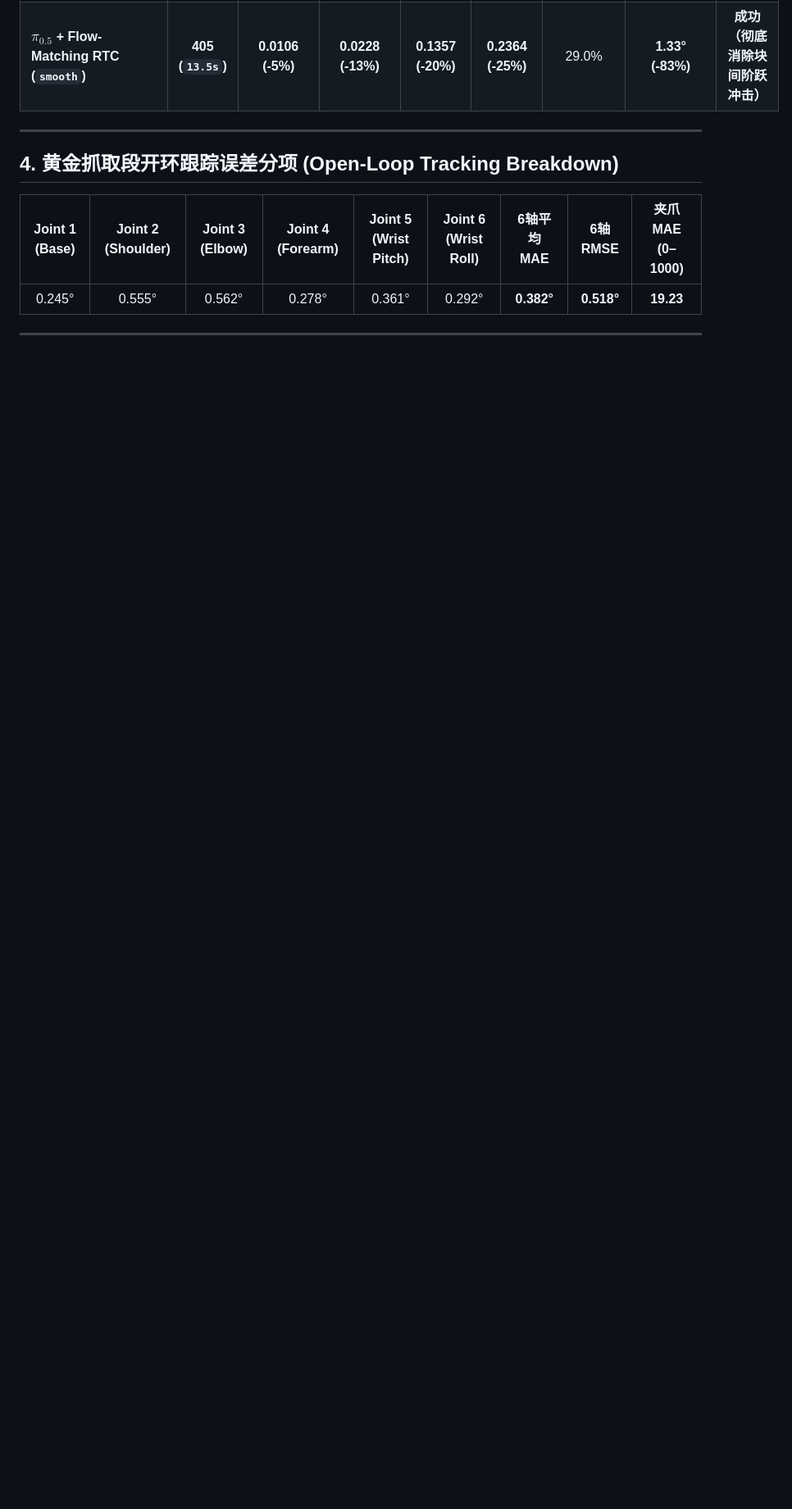
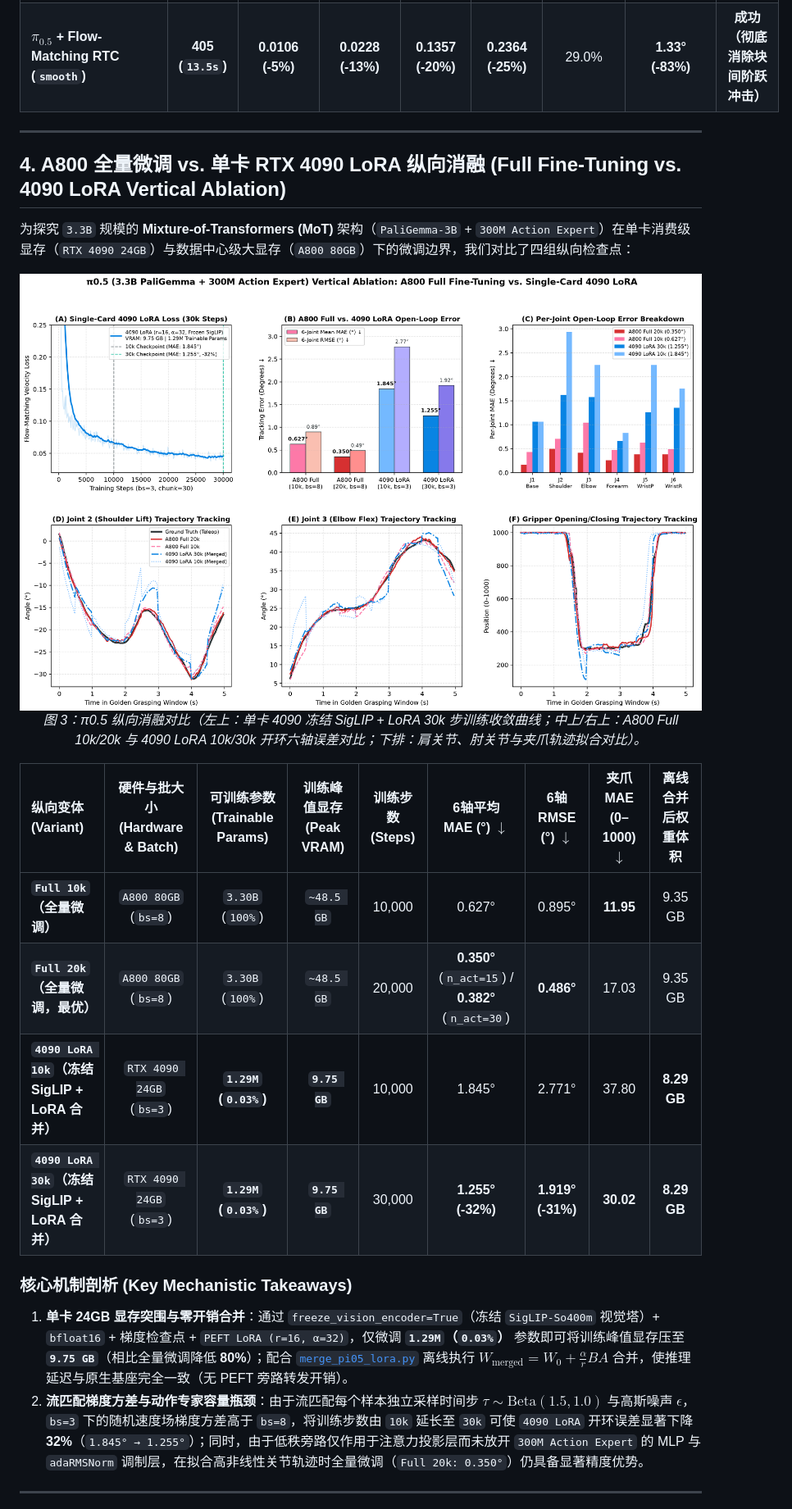
Before and after one commit to YunXiaoyia/alicia-d-vla-benchmark, a Markdown page: pi0_5/README.md, the part around one of its changes. Shown at 82% size. Rendered like a GitHub page; pictures changed too: pi0_5/pi05_full_vs_lora_ablation.png (added); blank space fills up the shorter version.

Commit message:
feat(pi0.5): add 4-way Full (10k/20k) vs. 4090 LoRA (10k/30k) vertical ablation figure and tables

```diff
--- a/pi0_5/README.md
+++ b/pi0_5/README.md
@@ -43,11 +43,25 @@
 
 ---
 
-## 4. 黄金抓取段开环跟踪误差分项 (Open-Loop Tracking Breakdown)
+## 4. A800 全量微调 vs. 单卡 RTX 4090 LoRA 纵向消融 (Full Fine-Tuning vs. 4090 LoRA Vertical Ablation)
 
-| Joint 1 (Base) | Joint 2 (Shoulder) | Joint 3 (Elbow) | Joint 4 (Forearm) | Joint 5 (Wrist Pitch) | Joint 6 (Wrist Roll) | **6轴平均 MAE** | **6轴 RMSE** | **夹爪 MAE (0–1000)** |
-| :---: | :---: | :---: | :---: | :---: | :---: | :---: | :---: | :---: |
-| 0.245° | 0.555° | 0.562° | 0.278° | 0.361° | 0.292° | **0.382°** | **0.518°** | **19.23** |
+为探究 `3.3B` 规模的 **Mixture-of-Transformers (MoT)** 架构（`PaliGemma-3B` + `300M Action Expert`）在单卡消费级显存（`RTX 4090 24GB`）与数据中心级大显存（`A800 80GB`）下的微调边界，我们对比了四组纵向检查点：
+
+<div align="center">
+  <img src="pi05_full_vs_lora_ablation.png" width="100%" alt="pi0.5 Full vs LoRA Vertical Ablation"/>
+  <p><em>图 3：π0.5 纵向消融对比（左上：单卡 4090 冻结 SigLIP + LoRA 30k 步训练收敛曲线；中上/右上：A800 Full 10k/20k 与 4090 LoRA 10k/30k 开环六轴误差对比；下排：肩关节、肘关节与夹爪轨迹拟合对比）。</em></p>
+</div>
+
+| 纵向变体 (Variant) | 硬件与批大小 (Hardware & Batch) | 可训练参数 (Trainable Params) | 训练峰值显存 (Peak VRAM) | 训练步数 (Steps) | **6轴平均 MAE (°)** $\downarrow$ | **6轴 RMSE (°)** $\downarrow$ | **夹爪 MAE (0–1000)** $\downarrow$ | 离线合并后权重体积 |
+| :--- | :---: | :---: | :---: | :---: | :---: | :---: | :---: | :---: |
+| **`Full 10k`（全量微调）** | `A800 80GB` (`bs=8`) | `3.30B` (`100%`) | `~48.5 GB` | 10,000 | 0.627° | 0.895° | **11.95** | 9.35 GB |
+| **`Full 20k`（全量微调，最优）** | `A800 80GB` (`bs=8`) | `3.30B` (`100%`) | `~48.5 GB` | 20,000 | **0.350°** (`n_act=15`) / **0.382°** (`n_act=30`) | **0.486°** | 17.03 | 9.35 GB |
+| **`4090 LoRA 10k`（冻结 SigLIP + LoRA 合并）** | `RTX 4090 24GB` (`bs=3`) | **`1.29M` (`0.03%`)** | **`9.75 GB`** | 10,000 | 1.845° | 2.771° | 37.80 | **8.29 GB** |
+| **`4090 LoRA 30k`（冻结 SigLIP + LoRA 合并）** | `RTX 4090 24GB` (`bs=3`) | **`1.29M` (`0.03%`)** | **`9.75 GB`** | 30,000 | **1.255° (-32%)** | **1.919° (-31%)** | **30.02** | **8.29 GB** |
+
+### 核心机制剖析 (Key Mechanistic Takeaways)
+1. **单卡 24GB 显存突围与零开销合并**：通过 `freeze_vision_encoder=True`（冻结 `SigLIP-So400m` 视觉塔）+ `bfloat16` + 梯度检查点 + `PEFT LoRA (r=16, α=32)`，仅微调 **`1.29M`（`0.03%`）** 参数即可将训练峰值显存压至 **`9.75 GB`**（相比全量微调降低 **80%**）；配合 [`merge_pi05_lora.py`](./merge_pi05_lora.py) 离线执行 $W_{\text{merged}} = W_0 + \frac{\alpha}{r}BA$ 合并，使推理延迟与原生基座完全一致（无 PEFT 旁路转发开销）。
+2. **流匹配梯度方差与动作专家容量瓶颈**：由于流匹配每个样本独立采样时间步 $\tau \sim \text{Beta}(1.5, 1.0)$ 与高斯噪声 $\epsilon$，`bs=3` 下的随机速度场梯度方差高于 `bs=8`，将训练步数由 `10k` 延长至 `30k` 可使 `4090 LoRA` 开环误差显著下降 **32%**（`1.845° → 1.255°`）；同时，由于低秩旁路仅作用于注意力投影层而未放开 `300M Action Expert` 的 MLP 与 `adaRMSNorm` 调制层，在拟合高非线性关节轨迹时全量微调（`Full 20k: 0.350°`）仍具备显著精度优势。
 
 ---
 
```
Also changed, not shown: other parts of pi0_5/README.md (+15 -3 lines), README.md (+1 -1 lines), 1 other file.
